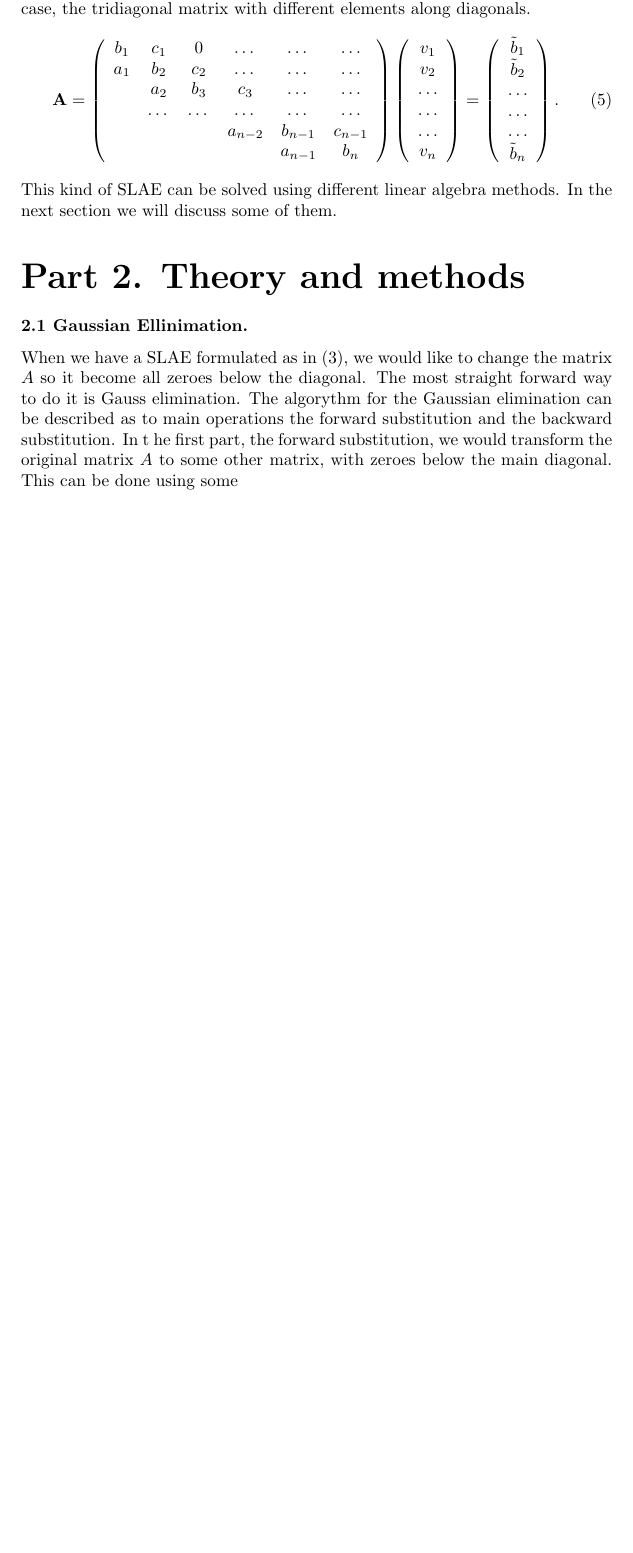
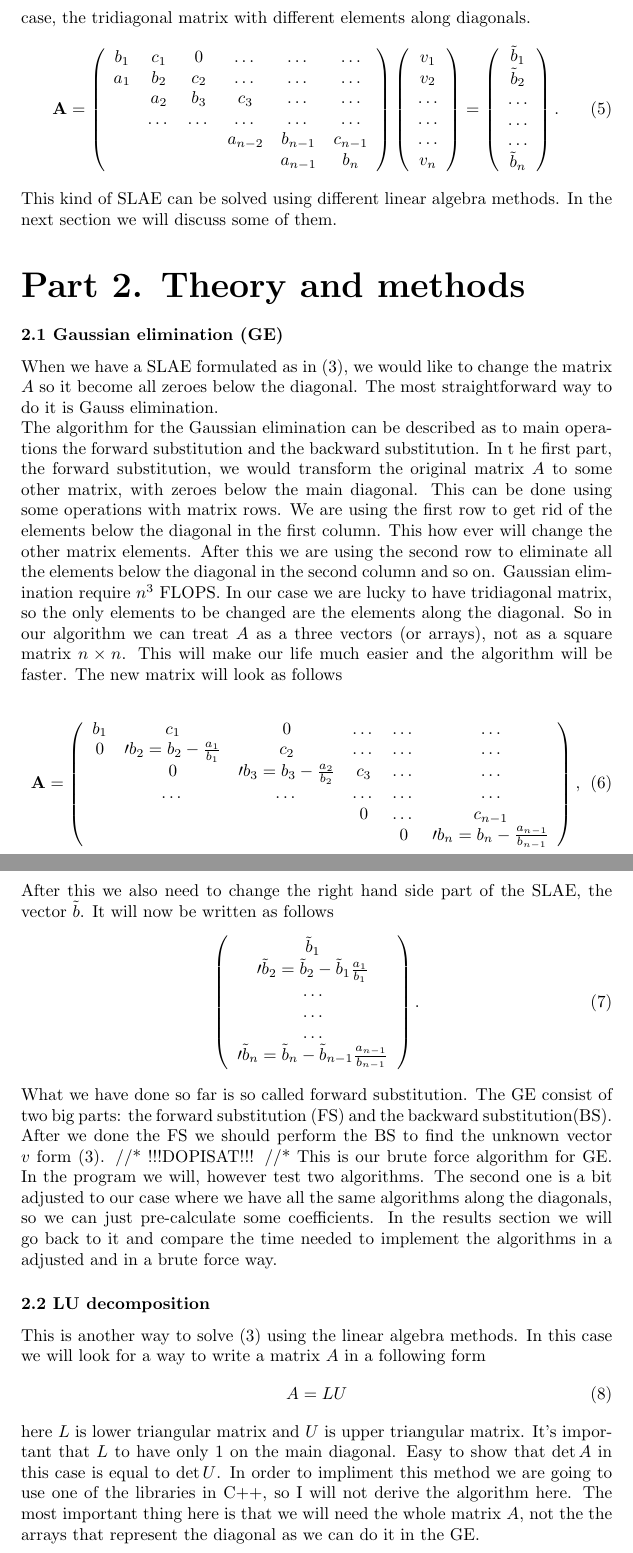
Before and after one commit to andrei-fys/fys4150_project1, a LaTeX paper (report/Project_1_fys4150_fall_2016.tex): part of page 3 of 3 before the commit and two parts of pages 4 and 5 of 5 after it, the two joined at a grey line, cut so that both start at the same text, the shorter picture padded with empty space. Compiled offline with pdfLaTeX.

Commit message:
title added, theoretical part added for LU

```diff
--- a/report/Project_1_fys4150_fall_2016.tex
+++ b/report/Project_1_fys4150_fall_2016.tex
@@ -91,8 +100,41 @@ In our case we have a tridiagonal matrix with the same elements along the main d
 \end{equation}
 This kind of SLAE can be solved using different linear algebra methods. In the next section we will discuss some of them.
 \part*{Part 2. Theory and methods}
-\subsubsection*{2.1 Gaussian Ellinimation.}
-When we have a SLAE formulated as in (3), we would like to change the matrix $ A $ so it become all zeroes below the diagonal. The most straight forward way to do it is Gauss elimination.
-The algorythm for the Gaussian elimination can be described as to main operations the forward substitution and the backward substitution. In t	he first part, the forward substitution, we would transform the original matrix $ A $ to some other matrix, with zeroes below the main diagonal. This can be done using some
+\subsubsection*{2.1 Gaussian elimination (GE)}
+When we have a SLAE formulated as in (3), we would like to change the matrix $ A $ so it become all zeroes below the diagonal. The most straightforward way to do it is Gauss elimination. \\*
+The algorithm for the Gaussian elimination can be described as to main operations the forward substitution and the backward substitution. In t	he first part, the forward substitution, we would transform the original matrix $ A $ to some other matrix, with zeroes below the main diagonal. This can be done using some operations with matrix rows. We are using the first row to get rid of the elements below the diagonal in the first column. This how ever will change the other matrix elements. After this we are using the second row to eliminate all the elements below the diagonal in the second column and so on. Gaussian elimination require $ n^{3} $ FLOPS. In our case we are lucky to have tridiagonal matrix, so the only elements to be changed are the elements along the diagonal. So in our algorithm we can treat $ A $ as a three vectors (or arrays), not as a square matrix $ n\times n $. This will make our life much easier and the algorithm will be faster.
+The new matrix will look as follows
 
+\begin{equation}
+    {\bf A} = \left(\begin{array}{cccccc}
+                             b_1& c_1 & 0 &\dots   & \dots &\dots \\
+                           0 & \prime{b_2}=b_2-\frac{a_1}{b_1} & c_2 &\dots &\dots &\dots \\
+                           & 0 & \prime{b_3}=b_3-\frac{a_2}{b_2} & c_3 & \dots & \dots \\
+                           & \dots   & \dots &\dots   &\dots & \dots \\
+                           &   &  &0  &\dots & c_{n-1} \\
+                           &    &  &   &0 & \prime{b_n}=b_{n}-\frac{a_{n-1}}{b_{n-1}} \\
+                      \end{array} \right),
+\end{equation}
+After this we also need to change the right hand side part of the SLAE, the vector $ \tilde{b} $. It will now be written as follows
+\begin{equation}
+\left(\begin{array}{c}
+                           \tilde{b}_1\\
+                           \prime{\tilde{b}_2}=\tilde{b}_2-\tilde{b}_1\frac{a_1}{b_1}\\
+                           \dots \\
+                           \dots \\
+                          \dots \\
+                           \prime{\tilde{b}_n}=\tilde{b}_n - \tilde{b}_{n-1}\frac{a_{n-1}}{b_{n-1}}\\
+                      \end{array} \right).
+\end{equation}
+What we have done so far is so called forward substitution. The GE consist of two big parts: the forward substitution (FS) and the backward substitution(BS). After we done the FS we should perform the BS to find the unknown vector $ v $ form (3).
+//*
+!!!DOPISAT!!!
+//*
+This is our brute force algorithm for GE. In the program we will, however test two algorithms. The second one is a bit adjusted to our case where we have all the same algorithms along the diagonals, so we can just pre-calculate some coefficients. In the results section we will go back to it and compare the time needed to implement the algorithms in a adjusted and in a brute force way.
+\subsubsection*{2.2 LU decomposition}
+This is another way to solve (3) using the linear algebra methods. In this case we will look for a way to write a matrix $ A $ in a following form
+\begin{equation}
+A=LU
+\end{equation}
+here $ L $ is lower triangular matrix and $ U $ is upper triangular matrix. It's important that $ L $ to have only $ 1 $ on the main diagonal. Easy to show that $ \det A $ in this case is equal to $ \det U $. In order to impliment this method we are going to use one of the libraries in C++, so I will not derive the algorithm here. The most important thing here is that we will need the whole matrix $ A $, not the the arrays that represent the diagonal as we can do it in the GE.
 \end{document}
```
Also changed, not shown: report/Project_1_fys4150_fall_2016.tex (9 more changed lines).
